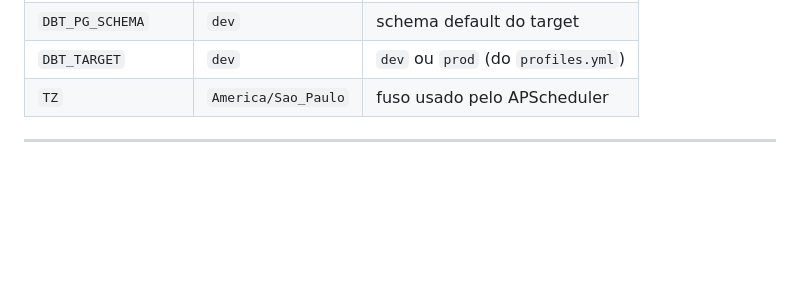
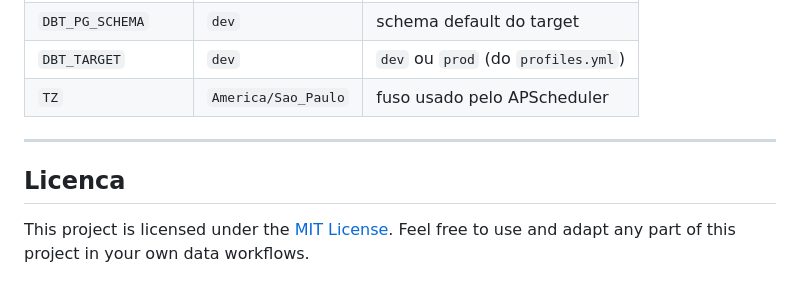
Before and after one commit to AlefRP/sales-warehouse-dbt, a Markdown page: README.md, the part around the change. GitHub-like rendering; blank space fills up the shorter version.

Commit message:
Add license section to README
Added licensing information to the README.

```diff
--- a/README.md
+++ b/README.md
@@ -119,3 +119,7 @@ docker compose down -v                   # parar e apagar dados
 | `TZ`                | `America/Sao_Paulo`   | fuso usado pelo APScheduler            |
 
 ---
+
+## Licenca
+
+This project is licensed under the [MIT License](LICENSE). Feel free to use and adapt any part of this project in your own data workflows.
```
